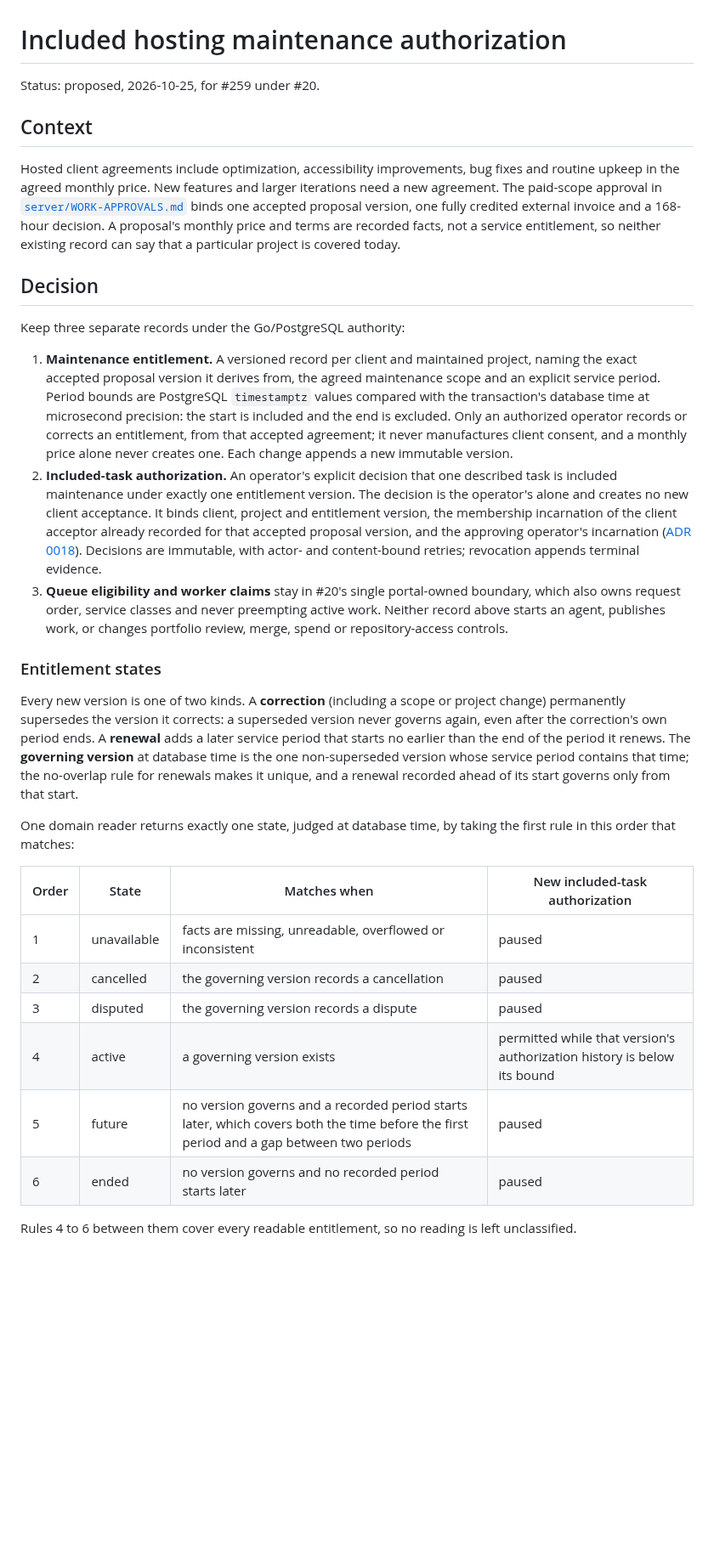
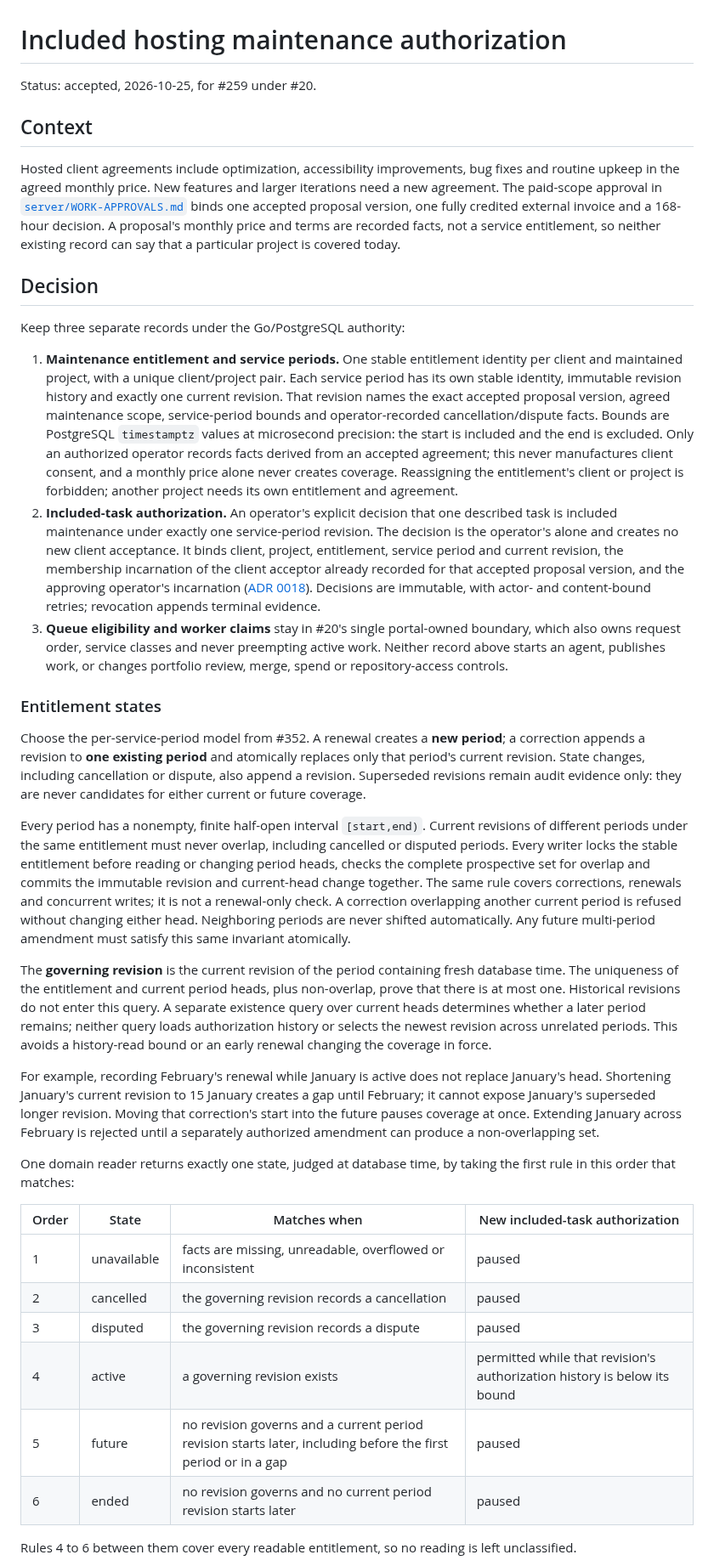
Before and after one commit to devantler-tech/business-site, a Markdown page: docs/adr/0024-included-maintenance-authorization.md, the part around one of its changes. Shown at 85% size. GitHub-like rendering; blank space fills up the shorter version.

Commit message:
docs(maintenance): select independent service-period revisions

```diff
--- a/docs/adr/0024-included-maintenance-authorization.md
+++ b/docs/adr/0024-included-maintenance-authorization.md
@@ -1,6 +1,6 @@
 # Included hosting maintenance authorization
 
-Status: proposed, 2026-10-25, for #259 under #20.
+Status: accepted, 2026-10-25, for #259 under #20.
 
 ## Context
 
@@ -17,20 +17,23 @@ covered today.
 
 Keep three separate records under the Go/PostgreSQL authority:
 
-1. **Maintenance entitlement.** A versioned record per client and maintained
-   project, naming the exact accepted proposal version it derives from, the
-   agreed maintenance scope and an explicit service period. Period bounds are
-   PostgreSQL `timestamptz` values compared with the transaction's database time
-   at microsecond precision: the start is included and the end is excluded. Only
-   an authorized operator records or corrects an entitlement, from that accepted
-   agreement; it never manufactures client consent, and a monthly price alone
-   never creates one. Each change appends a new immutable version.
+1. **Maintenance entitlement and service periods.** One stable entitlement
+   identity per client and maintained project, with a unique client/project
+   pair. Each service period has its own stable identity, immutable revision
+   history and exactly one current revision. That revision names the exact
+   accepted proposal version, agreed maintenance scope, service-period bounds
+   and operator-recorded cancellation/dispute facts. Bounds are PostgreSQL
+   `timestamptz` values at microsecond precision: the start is included and the
+   end is excluded. Only an authorized operator records facts derived from an
+   accepted agreement; this never manufactures client consent, and a monthly
+   price alone never creates coverage. Reassigning the entitlement's client or
+   project is forbidden; another project needs its own entitlement and agreement.
 2. **Included-task authorization.** An operator's explicit decision that one
-   described task is included maintenance under exactly one entitlement version.
+   described task is included maintenance under exactly one service-period revision.
    The decision is the operator's alone and creates no new client acceptance. It
-   binds client, project and entitlement version, the membership incarnation of
-   the client acceptor already recorded for that accepted proposal version, and
-   the approving operator's incarnation
+   binds client, project, entitlement, service period and current revision, the
+   membership incarnation of the client acceptor already recorded for that
+   accepted proposal version, and the approving operator's incarnation
    ([ADR 0018](0018-durable-membership-incarnations.md)). Decisions are immutable,
    with actor- and content-bound retries; revocation appends terminal evidence.
 3. **Queue eligibility and worker claims** stay in #20's single portal-owned
@@ -40,14 +43,36 @@ Keep three separate records under the Go/PostgreSQL authority:
 
 ### Entitlement states
 
-Every new version is one of two kinds. A **correction** (including a scope or
-project change) permanently supersedes the version it corrects: a superseded
-version never governs again, even after the correction's own period ends. A
-**renewal** adds a later service period that starts no earlier than the end of
-the period it renews. The **governing version** at database time is the one
-non-superseded version whose service period contains that time; the no-overlap
-rule for renewals makes it unique, and a renewal recorded ahead of its start
-governs only from that start.
+Choose the per-service-period model from #352. A renewal creates a **new period**;
+a correction appends a revision to **one existing period** and atomically replaces
+only that period's current revision. State changes, including cancellation or
+dispute, also append a revision. Superseded revisions remain audit evidence only:
+they are never candidates for either current or future coverage.
+
+Every period has a nonempty, finite half-open interval `[start,end)`. Current
+revisions of different periods under the same entitlement must never overlap,
+including cancelled or disputed periods. Every writer locks the stable entitlement
+before reading or changing period heads, checks the complete prospective set
+for overlap and commits the immutable revision and current-head change together.
+The same rule covers corrections, renewals and concurrent writes; it is not a
+renewal-only check. A correction overlapping another current period is refused
+without changing either head. Neighboring periods are never shifted automatically.
+Any future multi-period amendment must satisfy this same invariant atomically.
+
+The **governing revision** is the current revision of the period containing fresh
+database time. The uniqueness of the entitlement and current period heads, plus
+non-overlap, prove that there is at most one. Historical revisions do not enter
+this query. A separate existence query over current heads determines whether a
+later period remains; neither query loads authorization history or selects the
+newest revision across unrelated periods. This avoids a history-read bound or an
+early renewal changing the coverage in force.
+
+For example, recording February's renewal while January is active does not
+replace January's head. Shortening January's current revision to 15 January
+creates a gap until February; it cannot expose January's superseded longer
+revision. Moving that correction's start into the future pauses coverage at
+once. Extending January across February is rejected until a separately authorized
+amendment can produce a non-overlapping set.
 
 One domain reader returns exactly one state, judged at database time, by taking
 the first rule in this order that matches:
@@ -55,11 +80,11 @@ the first rule in this order that matches:
 | Order | State | Matches when | New included-task authorization |
 |---|---|---|---|
 | 1 | unavailable | facts are missing, unreadable, overflowed or inconsistent | paused |
-| 2 | cancelled | the governing version records a cancellation | paused |
-| 3 | disputed | the governing version records a dispute | paused |
-| 4 | active | a governing version exists | permitted while that version's authorization history is below its bound |
-| 5 | future | no version governs and a recorded period starts later, which covers both the time before the first period and a gap between two periods | paused |
-| 6 | ended | no version governs and no recorded period starts later | paused |
+| 2 | cancelled | the governing revision records a cancellation | paused |
+| 3 | disputed | the governing revision records a dispute | paused |
+| 4 | active | a governing revision exists | permitted while that revision's authorization history is below its bound |
+| 5 | future | no revision governs and a current period revision starts later, including before the first period or in a gap | paused |
+| 6 | ended | no revision governs and no current period revision starts later | paused |
 
 Rules 4 to 6 between them cover every readable entitlement, so no reading is
 left unclassified.
```
Also changed, not shown: other parts of docs/adr/0024-included-maintenance-authorization.md (+30 -18 lines).
